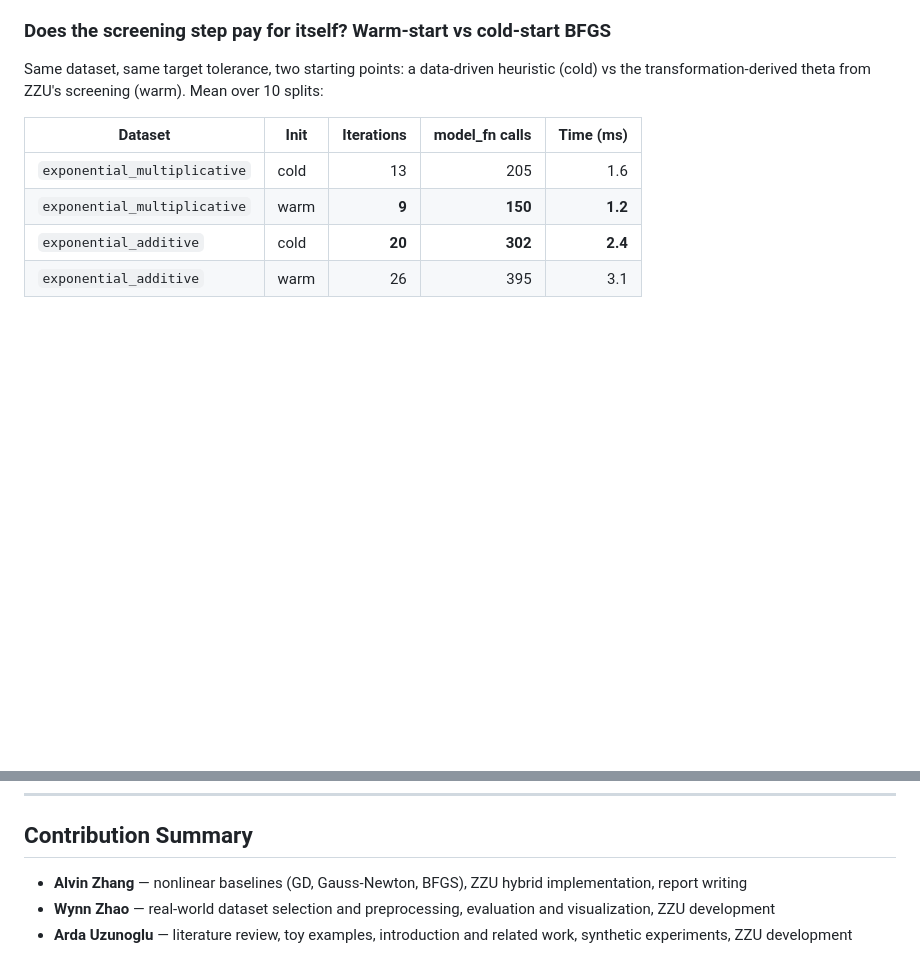
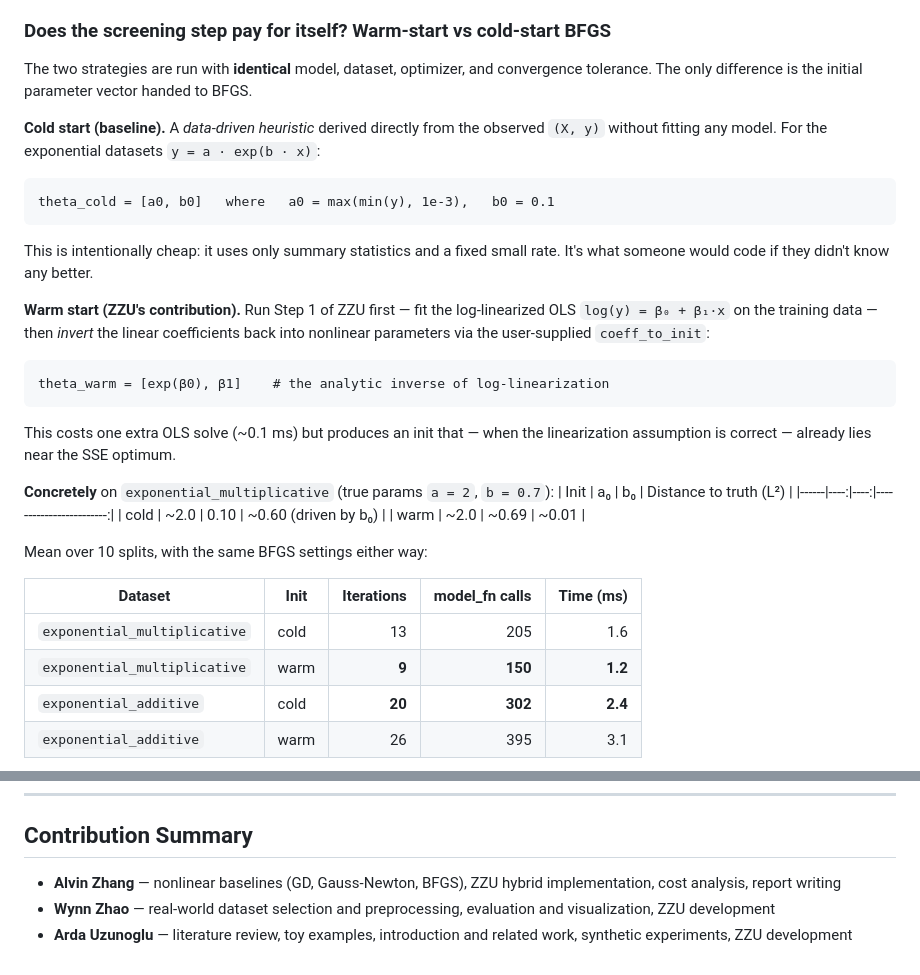
Before and after one commit to ardauzunoglu/zzu-transformations, a Markdown page: README.md, 2 parts joined by grey strips. Drawn GitHub-style; blank space fills up the shorter version.

Commit message:
add definition

````diff
--- a/README.md
+++ b/README.md
@@ -215,9 +215,37 @@ where its ~3× overhead over BFGS purchases a real RMSE improvement
 
 ### Does the screening step pay for itself? Warm-start vs cold-start BFGS
 
-Same dataset, same target tolerance, two starting points: a data-driven
-heuristic (cold) vs the transformation-derived theta from ZZU's screening
-(warm). Mean over 10 splits:
+The two strategies are run with **identical** model, dataset, optimizer,
+and convergence tolerance. The only difference is the initial parameter
+vector handed to BFGS.
+
+**Cold start (baseline).** A *data-driven heuristic* derived directly
+from the observed `(X, y)` without fitting any model. For the exponential
+datasets `y = a · exp(b · x)`:
+```
+theta_cold = [a0, b0]   where   a0 = max(min(y), 1e-3),   b0 = 0.1
+```
+This is intentionally cheap: it uses only summary statistics and a fixed
+small rate. It's what someone would code if they didn't know any better.
+
+**Warm start (ZZU's contribution).** Run Step 1 of ZZU first — fit the
+log-linearized OLS `log(y) = β₀ + β₁·x` on the training data — then
+*invert* the linear coefficients back into nonlinear parameters via the
+user-supplied `coeff_to_init`:
+```
+theta_warm = [exp(β0), β1]    # the analytic inverse of log-linearization
+```
+This costs one extra OLS solve (~0.1 ms) but produces an init that — when
+the linearization assumption is correct — already lies near the SSE
+optimum.
+
+**Concretely** on `exponential_multiplicative` (true params `a = 2`, `b = 0.7`):
+| Init | a₀ | b₀ | Distance to truth (L²) |
+|------|----:|----:|------------------------:|
+| cold | ~2.0 | 0.10 | ~0.60 (driven by b₀) |
+| warm | ~2.0 | ~0.69 | ~0.01 |
+
+Mean over 10 splits, with the same BFGS settings either way:
 
 | Dataset | Init | Iterations | model_fn calls | Time (ms) |
 |---------|------|-----------:|---------------:|----------:|
@@ -273,6 +301,6 @@ is used. This is exactly the diagnostic-guided spirit of the workflow.
 
 ## Contribution Summary
 
-- **Alvin Zhang** — nonlinear baselines (GD, Gauss-Newton, BFGS), ZZU hybrid implementation, report writing
+- **Alvin Zhang** — nonlinear baselines (GD, Gauss-Newton, BFGS), ZZU hybrid implementation, cost analysis, report writing
 - **Wynn Zhao** — real-world dataset selection and preprocessing, evaluation and visualization, ZZU development
 - **Arda Uzunoglu** — literature review, toy examples, introduction and related work, synthetic experiments, ZZU development
````
